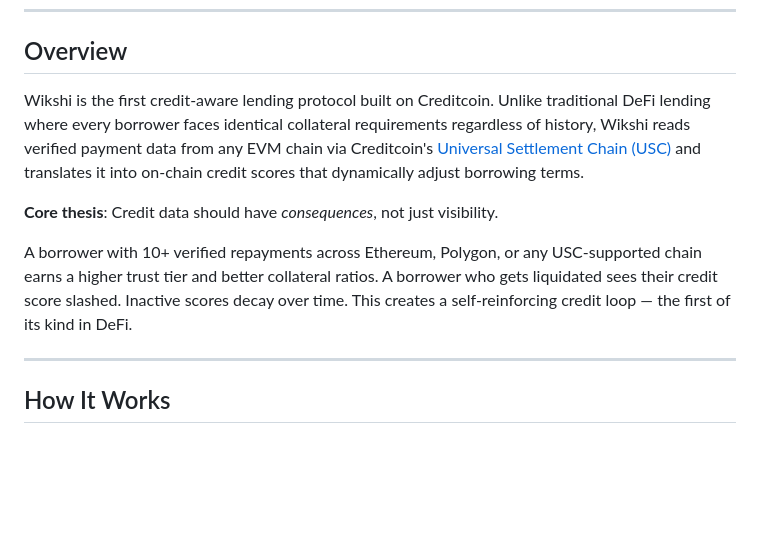
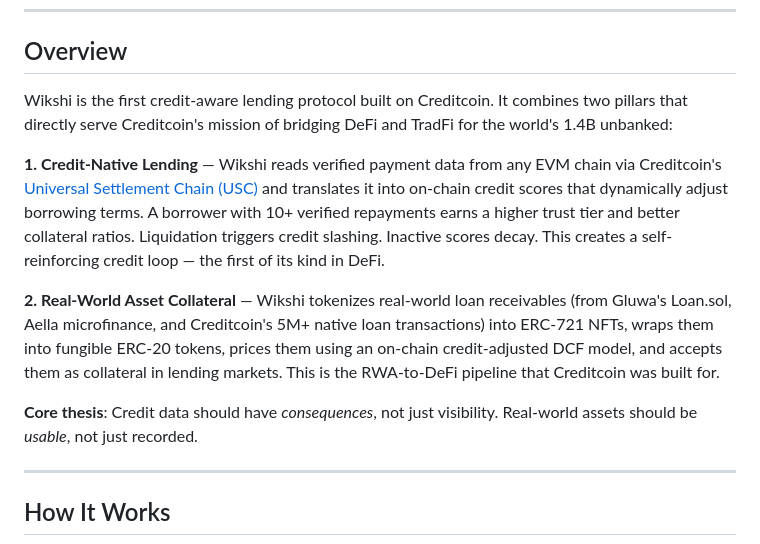
Before and after one commit to Miny-Labs/wikshi, a Markdown page: README.md, the part around one of its changes. GitHub-like rendering; blank space fills up the shorter version.

```diff
--- a/README.md
+++ b/README.md
@@ -16,11 +16,13 @@
 
 ## Overview
 
-Wikshi is the first credit-aware lending protocol built on Creditcoin. Unlike traditional DeFi lending where every borrower faces identical collateral requirements regardless of history, Wikshi reads verified payment data from any EVM chain via Creditcoin's [Universal Settlement Chain (USC)](https://docs.creditcoin.org/) and translates it into on-chain credit scores that dynamically adjust borrowing terms.
+Wikshi is the first credit-aware lending protocol built on Creditcoin. It combines two pillars that directly serve Creditcoin's mission of bridging DeFi and TradFi for the world's 1.4B unbanked:
 
-**Core thesis**: Credit data should have *consequences*, not just visibility.
+**1. Credit-Native Lending** — Wikshi reads verified payment data from any EVM chain via Creditcoin's [Universal Settlement Chain (USC)](https://docs.creditcoin.org/) and translates it into on-chain credit scores that dynamically adjust borrowing terms. A borrower with 10+ verified repayments earns a higher trust tier and better collateral ratios. Liquidation triggers credit slashing. Inactive scores decay. This creates a self-reinforcing credit loop — the first of its kind in DeFi.
 
-A borrower with 10+ verified repayments across Ethereum, Polygon, or any USC-supported chain earns a higher trust tier and better collateral ratios. A borrower who gets liquidated sees their credit score slashed. Inactive scores decay over time. This creates a self-reinforcing credit loop — the first of its kind in DeFi.
+**2. Real-World Asset Collateral** — Wikshi tokenizes real-world loan receivables (from Gluwa's Loan.sol, Aella microfinance, and Creditcoin's 5M+ native loan transactions) into ERC-721 NFTs, wraps them into fungible ERC-20 tokens, prices them using an on-chain credit-adjusted DCF model, and accepts them as collateral in lending markets. This is the RWA-to-DeFi pipeline that Creditcoin was built for.
+
+**Core thesis**: Credit data should have *consequences*, not just visibility. Real-world assets should be *usable*, not just recorded.
 
 ---
 
```
Also changed, not shown: other parts of README.md (+69 -0 lines).
